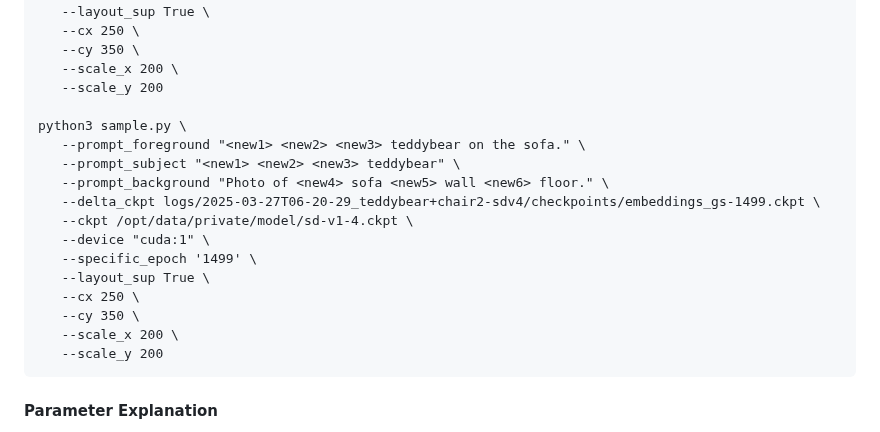
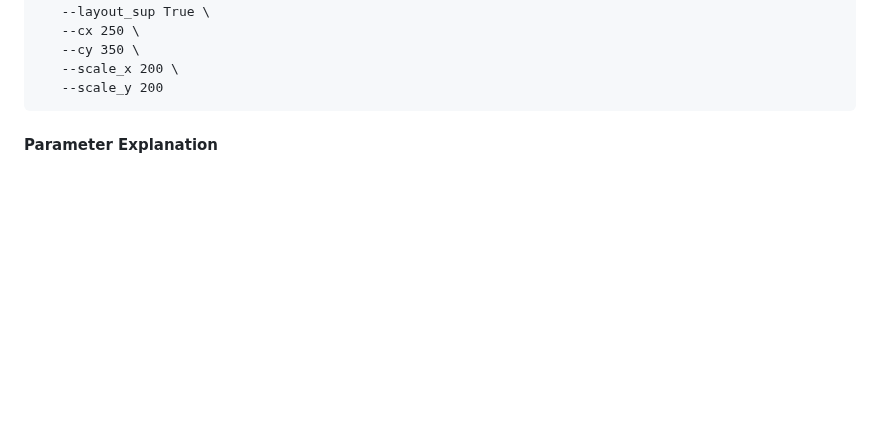
Before and after one commit to jinjianRick/unicanvas, a Markdown page: README.md, the part around the change. GitHub-like rendering; blank space fills up the shorter version.

````diff
--- a/README.md
+++ b/README.md
@@ -81,20 +81,6 @@ python3 sample.py \
    --cy 350 \
    --scale_x 200 \
    --scale_y 200
-
-python3 sample.py \
-   --prompt_foreground "<new1> <new2> <new3> teddybear on the sofa." \
-   --prompt_subject "<new1> <new2> <new3> teddybear" \
-   --prompt_background "Photo of <new4> sofa <new5> wall <new6> floor." \
-   --delta_ckpt logs/2025-03-27T06-20-29_teddybear+chair2-sdv4/checkpoints/embeddings_gs-1499.ckpt \
-   --ckpt /opt/data/private/model/sd-v1-4.ckpt \
-   --device "cuda:1" \
-   --specific_epoch '1499' \
-   --layout_sup True \
-   --cx 250 \
-   --cy 350 \
-   --scale_x 200 \
-   --scale_y 200
 ```
 
 
````
